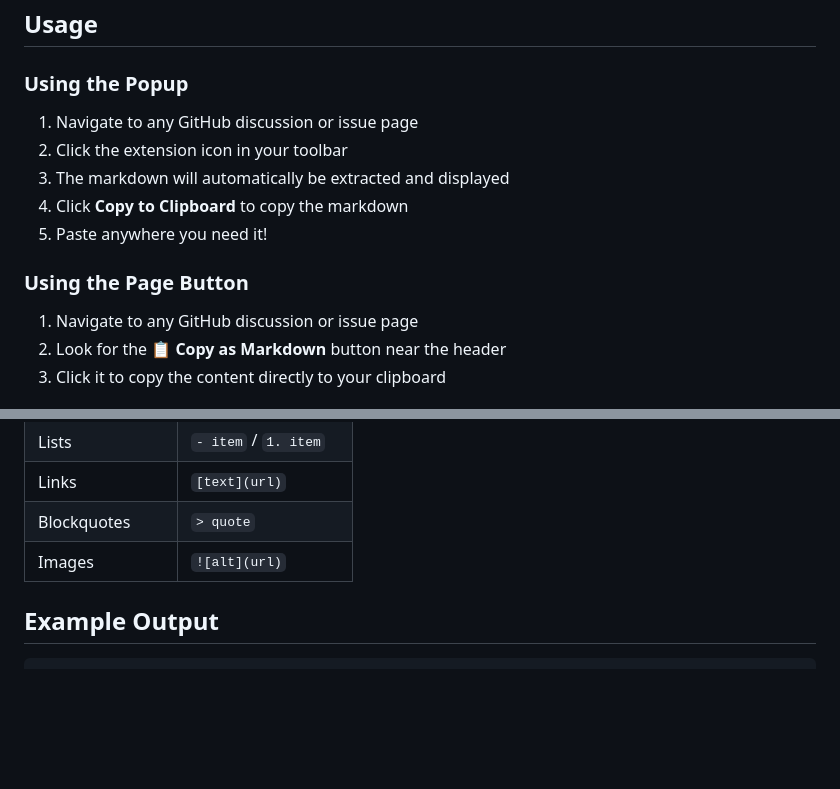
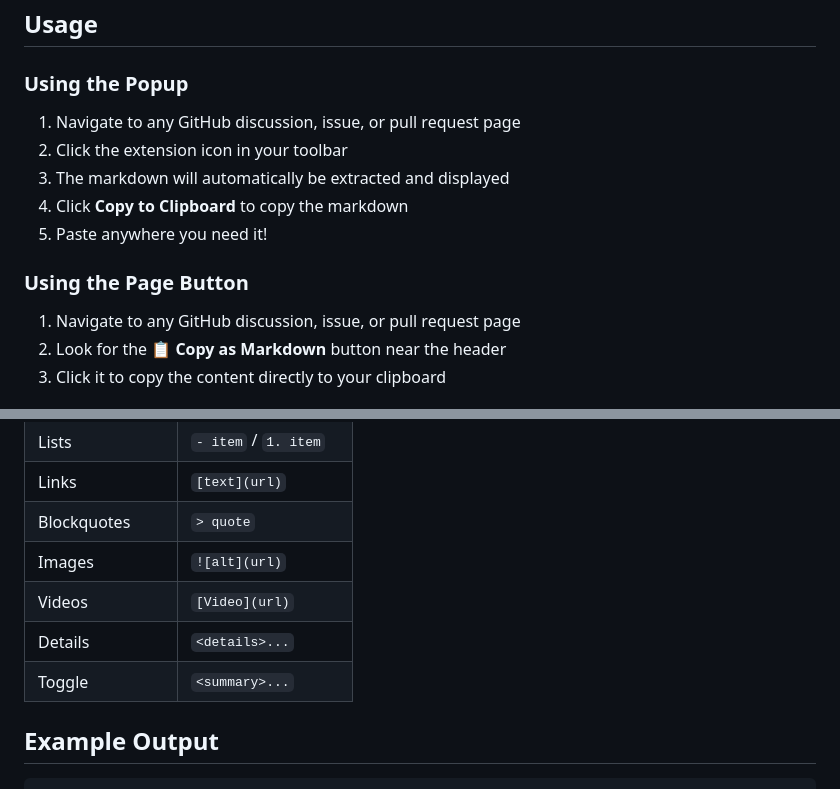
Before and after one commit to DhruvParikh1/github-to-markdown, a Markdown page: README.md, 2 parts joined by grey strips. Drawn GitHub-style; blank space fills up the shorter version.

```diff
--- a/README.md
+++ b/README.md
@@ -25,7 +25,7 @@ A Chrome extension that converts GitHub discussion threads to clean, copyable ma
 
 ### Using the Popup
 
-1. Navigate to any GitHub discussion or issue page
+1. Navigate to any GitHub discussion, issue, or pull request page
 2. Click the extension icon in your toolbar
 3. The markdown will automatically be extracted and displayed
 4. Click **Copy to Clipboard** to copy the markdown
@@ -33,7 +33,7 @@ A Chrome extension that converts GitHub discussion threads to clean, copyable ma
 
 ### Using the Page Button
 
-1. Navigate to any GitHub discussion or issue page
+1. Navigate to any GitHub discussion, issue, or pull request page
 2. Look for the **📋 Copy as Markdown** button near the header
 3. Click it to copy the content directly to your clipboard
 
@@ -55,6 +55,9 @@ A Chrome extension that converts GitHub discussion threads to clean, copyable ma
 | Links          | `[text](url)`   |
 | Blockquotes    | `> quote`       |
 | Images         | `![alt](url)`   |
+| Videos         | `[Video](url)`  |
+| Details        | `<details>...`  |
+| Toggle         | `<summary>...`  |
 
 ## Example Output
 
```
Also changed, not shown: other parts of README.md (+13 -12 lines).
